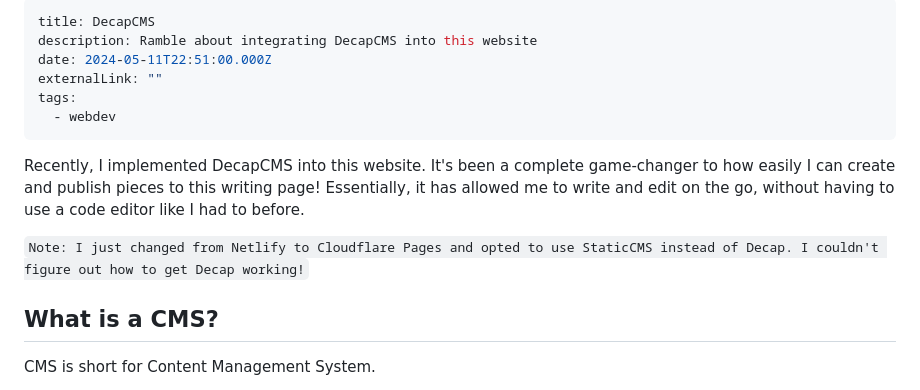
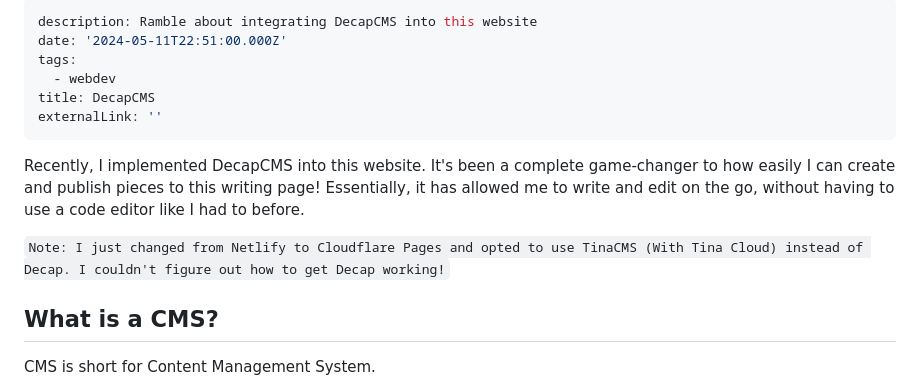
Before and after one commit to wingywing/2023-portfolio, a Markdown page: src/writing/2024-05-12-decapcms.md, the part around the change. GitHub-like rendering.

Commit message:
TinaCMS content update

```diff
--- a/src/writing/2024-05-12-decapcms.md
+++ b/src/writing/2024-05-12-decapcms.md
@@ -1,14 +1,15 @@
 ---
-title: DecapCMS
 description: Ramble about integrating DecapCMS into this website
-date: 2024-05-11T22:51:00.000Z
-externalLink: ""
+date: '2024-05-11T22:51:00.000Z'
 tags:
   - webdev
+title: DecapCMS
+externalLink: ''
 ---
+
 Recently, I implemented DecapCMS into this website. It's been a complete game-changer to how easily I can create and publish pieces to this writing page! Essentially, it has allowed me to write and edit on the go, without having to use a code editor like I had to before.
 
-`Note: I just changed from Netlify to Cloudflare Pages and opted to use StaticCMS instead of Decap. I couldn't figure out how to get Decap working!`
+`Note: I just changed from Netlify to Cloudflare Pages and opted to use TinaCMS (With Tina Cloud) instead of Decap. I couldn't figure out how to get Decap working!`
 
 ## What is a CMS?
 
```
